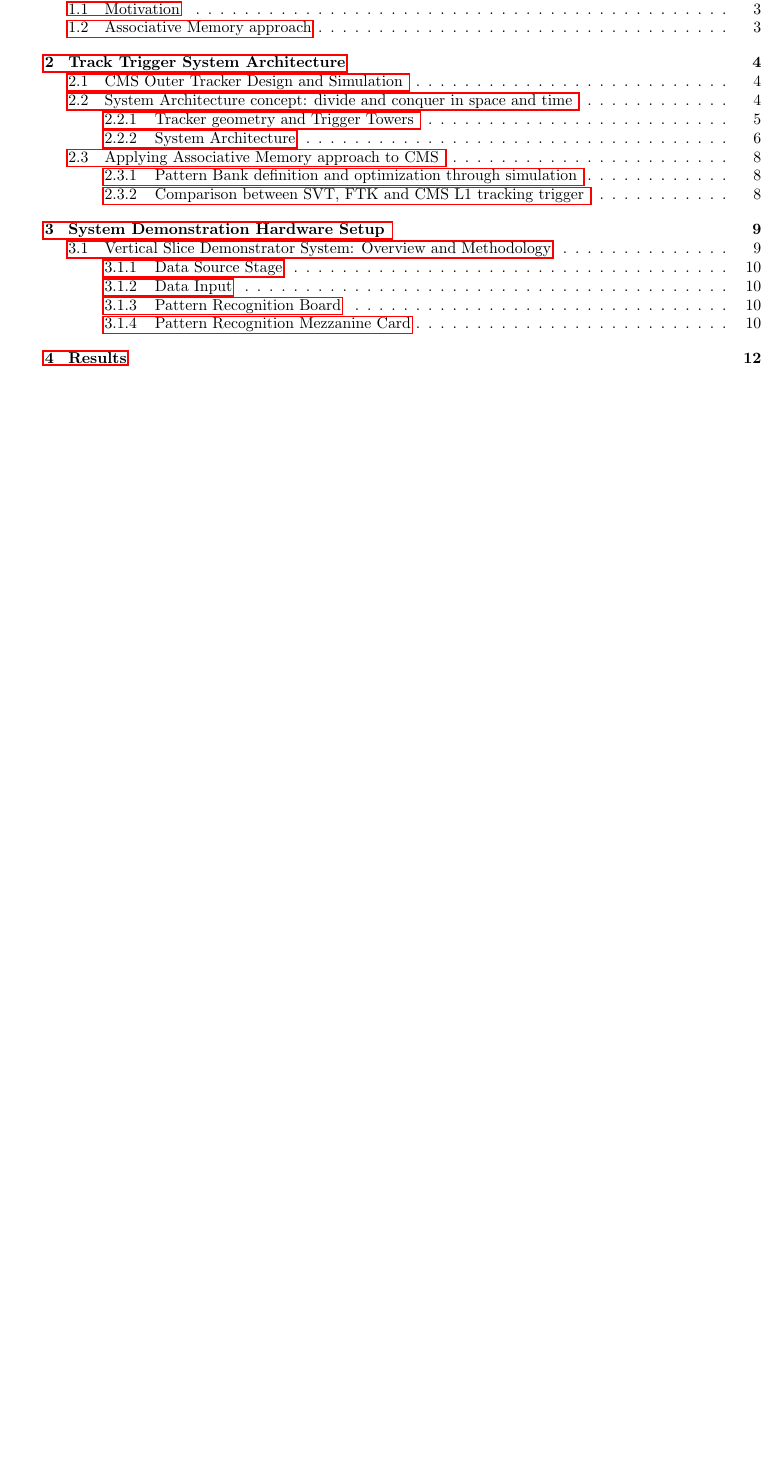
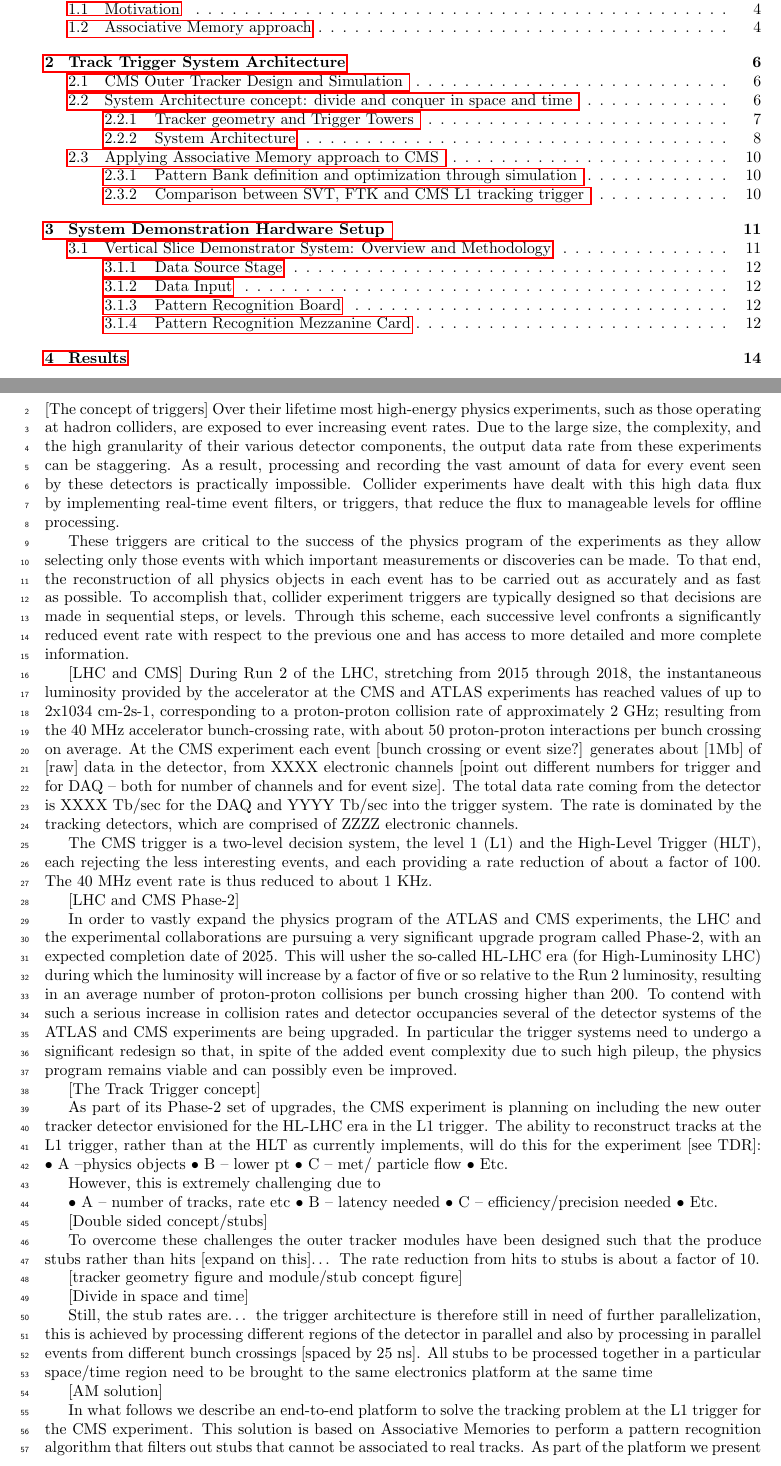
Before and after one commit to sergojin/TTdemoPaper, a LaTeX paper (paper_ttdemo.tex, which reads Introduction.tex): part of page 2 of 15 before the commit and two parts of pages 2 and 3 of 16 after it, the two joined at a grey line, cut so that both start at the same text, the shorter picture padded with empty space. Compiled offline with pdfLaTeX.

Commit message:
adding new files

```diff
--- a/Introduction.tex
+++ b/Introduction.tex
@@ -1,5 +1,54 @@
 
 \section{Introduction \label{sec:intro}}
+
+
+[The concept of triggers]
+Over their lifetime most high-energy physics experiments, such as those operating at hadron colliders, are exposed to ever increasing event rates. Due to the large size, the complexity, and the high granularity of their various detector components, the output data rate from these experiments can be staggering. As a result, processing and recording the vast amount of data for every event seen by these detectors is practically impossible. Collider experiments have dealt with this high data flux by implementing real-time event filters, or triggers, that reduce the flux to manageable levels for offline processing.
+
+These triggers are critical to the success of the physics program of the experiments as they allow selecting only those events with which important measurements or discoveries can be made. To that end, the reconstruction of all physics objects in each event has to be carried out as accurately and as fast as possible. To accomplish that, collider experiment triggers are typically designed so that decisions are made in sequential steps, or levels. Through this scheme, each successive level confronts a significantly reduced event rate with respect to the previous one and has access to more detailed and more complete information.
+
+[LHC and CMS]
+During Run 2 of the LHC, stretching from 2015 through 2018, the instantaneous luminosity provided by the accelerator at the CMS and ATLAS experiments has reached values of up to 2x1034 cm-2s-1, corresponding to a proton-proton collision rate of approximately 2 GHz; resulting from the 40 MHz accelerator bunch-crossing rate, with about 50 proton-proton interactions per bunch crossing on average.  At the CMS experiment each event [bunch crossing or event size?] generates about [1Mb] of [raw] data in the detector, from XXXX electronic channels [point out different numbers for trigger and for DAQ -- both for number of channels and for event size]. The total data rate coming from the detector is XXXX Tb/sec for the DAQ and YYYY Tb/sec into the trigger system. The rate is dominated by the tracking detectors, which are comprised of ZZZZ electronic channels.
+
+The CMS trigger is a two-level decision system, the level 1 (L1) and the High-Level Trigger (HLT), each rejecting the less interesting events, and each providing a rate reduction of about a factor of 100. The 40 MHz event rate is thus reduced to about 1 KHz.
+
+[LHC and CMS Phase-2]
+
+In order to vastly expand the physics program of the ATLAS and CMS experiments, the LHC and the experimental collaborations are pursuing a very significant upgrade program called Phase-2, with an expected completion date of 2025. This will usher the so-called HL-LHC era (for High-Luminosity LHC) during which the luminosity will increase by a factor of five or so relative to the Run 2 luminosity, resulting in an average number of proton-proton collisions per bunch crossing higher than 200. To contend with such a serious increase in collision rates and detector occupancies several of the detector systems of the ATLAS and CMS experiments are being upgraded. In particular the trigger systems need to undergo a significant redesign so that, in spite of the added event complexity due to such high pileup, the physics program remains viable and can possibly even be improved.
+
+[The Track Trigger concept]
+
+As part of its Phase-2 set of upgrades, the CMS experiment is planning on including the new outer tracker detector envisioned for the HL-LHC era in the L1 trigger. The ability to reconstruct tracks at the L1 trigger, rather than at the HLT as currently implements, will do this for the experiment [see TDR]:
+•	A –physics objects
+•	B – lower pt
+•	C – met/ particle flow
+•	Etc.
+
+However, this is extremely challenging due to
+
+•	A – number of tracks, rate etc
+•	B – latency needed
+•	C – efficiency/precision needed
+•	Etc.
+
+[Double sided concept/stubs]
+
+To overcome these challenges the outer tracker modules have been designed such that the produce stubs rather than hits [expand on this]…
+The rate reduction from hits to stubs is about a factor of 10.
+
+[tracker geometry figure and module/stub concept figure]
+
+[Divide in space and time]
+
+Still, the stub rates are… the trigger architecture is therefore still in need of further parallelization, this is achieved by processing different regions of the detector in parallel and also by processing in parallel events from different bunch crossings [spaced by 25 ns]. All stubs to be processed together in a particular space/time region need to be brought to the same electronics platform at the same time
+
+[AM solution]
+
+In what follows we describe an end-to-end platform to solve the tracking problem at the L1 trigger for the CMS experiment. This solution is based on Associative Memories to perform a pattern recognition algorithm that filters out stubs that cannot be associated to real tracks. As part of the platform we present several innovative hardware and algorithmic developments that… The full chain of developments has been tested successfully through a vertical slice demonstrator that is described in more detail in what follows.
+
+
+
+***** Below is the old text, to be merged *****
 
 \subsection{Motivation}
 
```
Also changed, not shown: paper_ttdemo.tex (+0 -8 lines), 3 other files.
